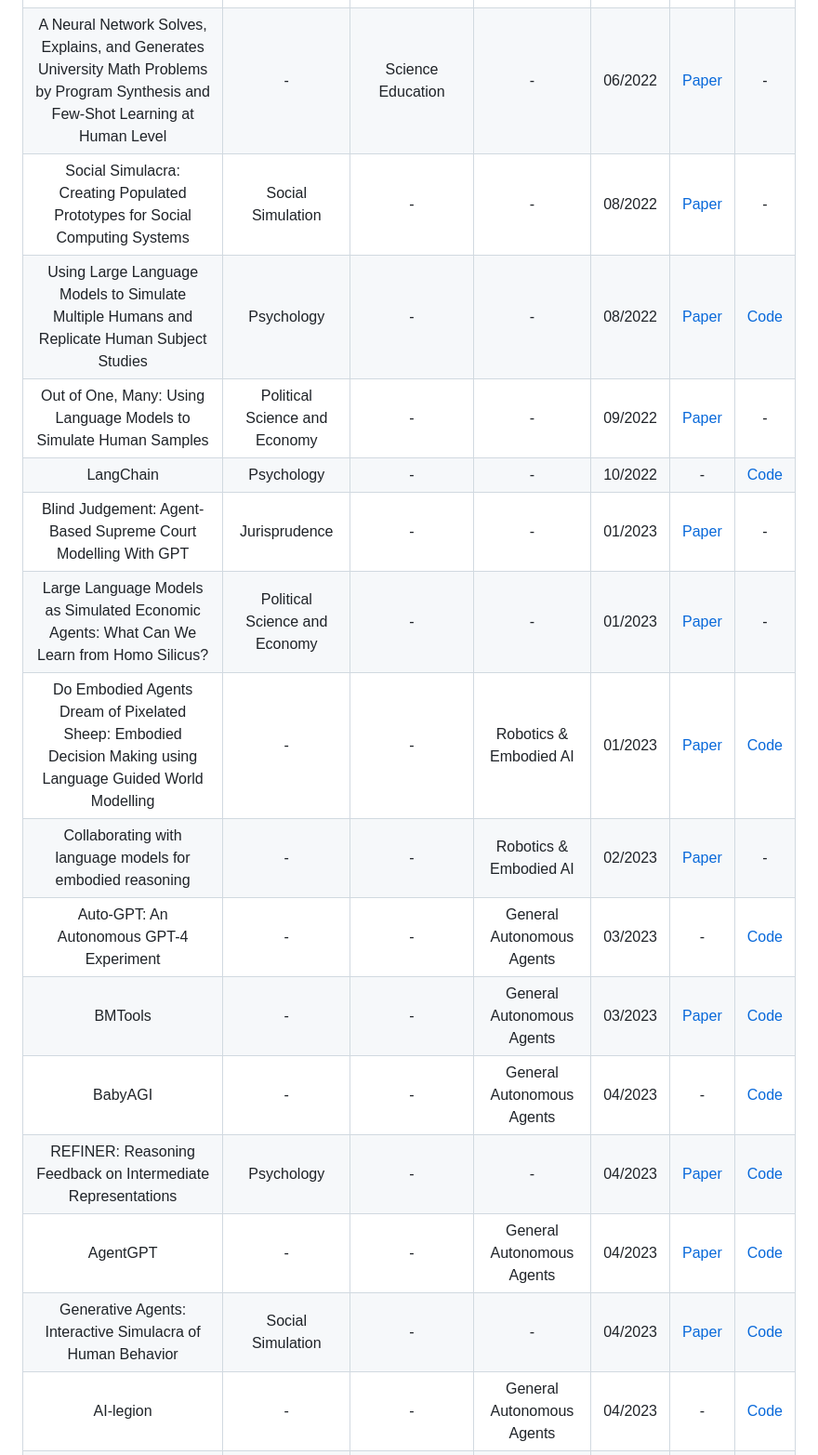
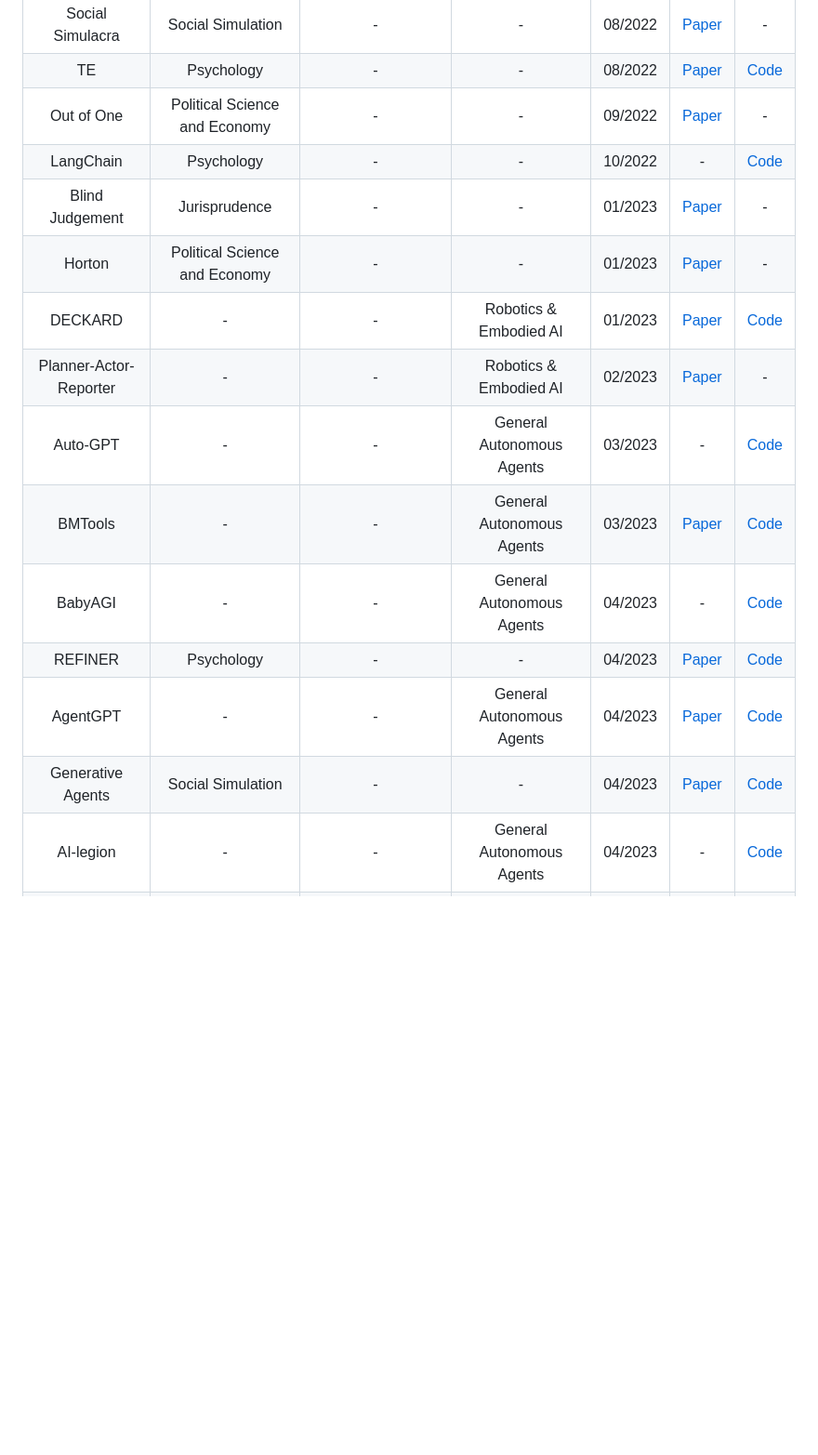
Before and after one commit to Paitesanshi/LLM-Agent-Survey, a Markdown page: README.md, the part around one of its changes. Shown at 93% size. Drawn GitHub-style; blank space fills up the shorter version.

```diff
--- a/README.md
+++ b/README.md
@@ -447,16 +443,7 @@ We are maintaining an interactive table that contains papers related to LLM-base
         <td align='center'><a href="https://say-can.github.io/">Code</a></td>
     </tr>
     <tr>
-        <td align='center'>A Neural Network Solves, Explains, and Generates University Math Problems by Program Synthesis and Few-Shot Learning at Human Level </td>
-        <td align='center'>-</td>
-        <td align='center'>Science Education</td>
-        <td align='center'>-</td>
-        <td align='center'>06/2022</td>
-        <td align='center'><a href="https://www.pnas.org/doi/full/10.1073/pnas.2123433119">Paper</a></td>
-        <td align='center'>-</td>
-    </tr>
-    <tr>
-        <td align='center'>Social Simulacra: Creating Populated Prototypes for Social Computing Systems</td>
+        <td align='center'>Social Simulacra</td>
         <td align='center'>Social Simulation</td>
         <td align='center'>-</td>
         <td align='center'>-</td>
@@ -465,7 +452,7 @@ We are maintaining an interactive table that contains papers related to LLM-base
         <td align='center'>-</td>
     </tr>
     <tr>
-        <td align='center'>Using Large Language Models to Simulate Multiple Humans and Replicate Human Subject Studies</td>
+        <td align='center'>TE</td>
         <td align='center'>Psychology </td>
         <td align='center'>-</td>
         <td align='center'>-</td>
@@ -474,7 +461,7 @@ We are maintaining an interactive table that contains papers related to LLM-base
         <td align='center'><a href="https://github.com/gatiaher/using-large-language-models-to-replicate-human-subject-studies">Code</a></td>
     </tr>
     <tr>
-        <td align='center'>Out of One, Many: Using Language Models to Simulate Human Samples</td>
+        <td align='center'>Out of One</td>
         <td align='center'>Political Science and Economy</td>
         <td align='center'>-</td>
         <td align='center'>-</td>
@@ -492,7 +479,7 @@ We are maintaining an interactive table that contains papers related to LLM-base
         <td align='center'><a href="https://github.com/hwchase17/langchain">Code</a></td>
     </tr>
     <tr>
-        <td align='center'>Blind Judgement: Agent-Based Supreme Court Modelling With GPT</td>
+        <td align='center'>Blind Judgement</td>
         <td align='center'>Jurisprudence</td>
         <td align='center'>-</td>
         <td align='center'>-</td>
@@ -501,7 +488,7 @@ We are maintaining an interactive table that contains papers related to LLM-base
         <td align='center'>-</td>
     </tr>
     <tr>
-        <td align='center'>Large Language Models as Simulated Economic Agents: What Can We Learn from Homo Silicus?</td>
+        <td align='center'>Horton</td>
         <td align='center'>Political Science and Economy</td>
         <td align='center'>-</td>
         <td align='center'>-</td>
@@ -510,7 +497,7 @@ We are maintaining an interactive table that contains papers related to LLM-base
         <td align='center'>-</td>
     </tr>
     <tr>
-        <td align='center'>Do Embodied Agents Dream of Pixelated Sheep: Embodied Decision Making using Language Guided World Modelling</td>
+        <td align='center'>DECKARD</td>
         <td align='center'>-</td>
         <td align='center'>-</td>
         <td align='center'>Robotics & Embodied AI</td>
@@ -519,7 +506,7 @@ We are maintaining an interactive table that contains papers related to LLM-base
         <td align='center'><a href="https://github.com/DeckardAgent/deckard">Code</a></td>
     </tr>
     <tr>
-        <td align='center'>Collaborating with language models for embodied reasoning</td>
+        <td align='center'>Planner-Actor-Reporter</td>
         <td align='center'>-</td>
         <td align='center'>-</td>
         <td align='center'>Robotics & Embodied AI</td>
@@ -528,7 +515,7 @@ We are maintaining an interactive table that contains papers related to LLM-base
         <td align='center'>-</td>
     </tr>
     <tr>
-        <td align='center'>Auto-GPT: An Autonomous GPT-4 Experiment</td>
+        <td align='center'>Auto-GPT</td>
         <td align='center'>-</td>
         <td align='center'>-</td>
         <td align='center'>General Autonomous Agents</td>
@@ -555,7 +542,7 @@ We are maintaining an interactive table that contains papers related to LLM-base
         <td align='center'><a href="yoheinakajima/babyagi">Code</a></td>
     </tr>
     <tr>
-        <td align='center'>REFINER: Reasoning Feedback on Intermediate Representations </td>
+        <td align='center'>REFINER</td>
         <td align='center'>Psychology</td>
         <td align='center'>-</td>
         <td align='center'>-</td>
@@ -573,7 +560,7 @@ We are maintaining an interactive table that contains papers related to LLM-base
         <td align='center'><a href="https://github.com/reworkd/AgentGPT">Code</a></td>
     </tr>
     <tr>
-        <td align='center'>Generative Agents: Interactive Simulacra of Human Behavior</td>
+        <td align='center'>Generative Agents</td>
         <td align='center'>Social Simulation</td>
         <td align='center'>-</td>
         <td align='center'>-</td>
```
Also changed, not shown: other parts of README.md (+43 -92 lines), architecture.png (deleted), assets/app&eval.png (added), assets/survey.png (added), assets/table.png (added).
